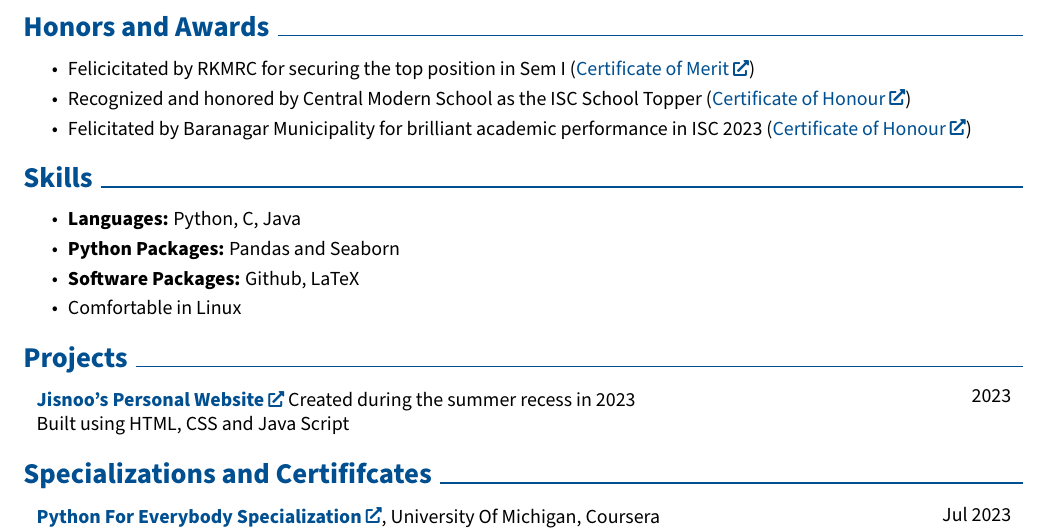
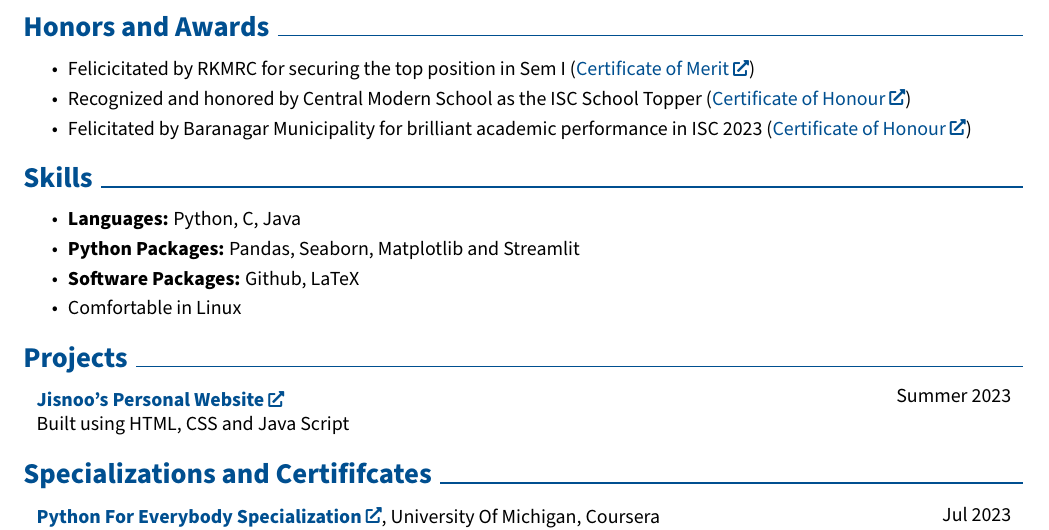
Before and after one commit to jisnoo123/CV, a LaTeX document (two_pg/main.tex): part of page 1 of 2, cut so that both start at the same text. Compiled offline with pdfLaTeX.

Commit message:
Add skills

```diff
--- a/two_pg/main.tex
+++ b/two_pg/main.tex
@@ -266,14 +266,14 @@
     \section{Skills}
         \begin{highlights}
                 \item \textbf{Languages:} Python, C, Java
-                \item \textbf{Python Packages:}  Pandas and Seaborn
+                \item \textbf{Python Packages:}  Pandas, Seaborn, Matplotlib and Streamlit
                 \item \textbf{Software Packages:} Github, LaTeX
                 \item Comfortable in Linux
         \end{highlights}
 
     \section{Projects}
-        \begin{twocolentry}{2023}
-            \href{https://jisnoo123.github.io/}{\textbf{Jisnoo's Personal Website}} Created during the summer recess in 2023 \\ Built using HTML, CSS and Java Script
+        \begin{twocolentry}{Summer 2023}
+            \href{https://jisnoo123.github.io/}{\textbf{Jisnoo's Personal Website}} \\ Built using HTML, CSS and Java Script
         \end{twocolentry}
 
     \section{Specializations and Certififcates}
```
Also changed, not shown: two_pg/two_pg_cv.pdf.
